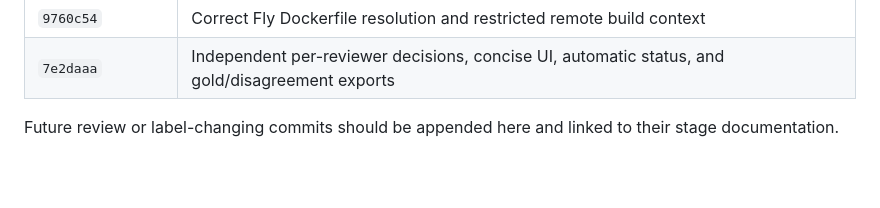
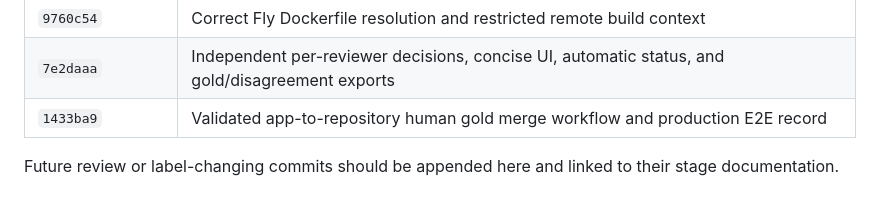
Before and after one commit to nonprofittechy/fetch_public_data, a Markdown page: silver_labels/REVIEW_AUDIT_TRAIL.md, the part around the change. Rendered like a GitHub page; blank space fills up the shorter version.

Commit message:
Index gold workflow in central audit trail

```diff
--- a/silver_labels/REVIEW_AUDIT_TRAIL.md
+++ b/silver_labels/REVIEW_AUDIT_TRAIL.md
@@ -208,5 +208,6 @@ Unit tests, a Gunicorn smoke test, a Docker bind-mount persistence test, and `fl
 | `6fbc86d` | Persistent taxonomy-aware human review app and Fly-ready deployment artifact |
 | `9760c54` | Correct Fly Dockerfile resolution and restricted remote build context |
 | `7e2daaa` | Independent per-reviewer decisions, concise UI, automatic status, and gold/disagreement exports |
+| `1433ba9` | Validated app-to-repository human gold merge workflow and production E2E record |
 
 Future review or label-changing commits should be appended here and linked to their stage documentation.
```
